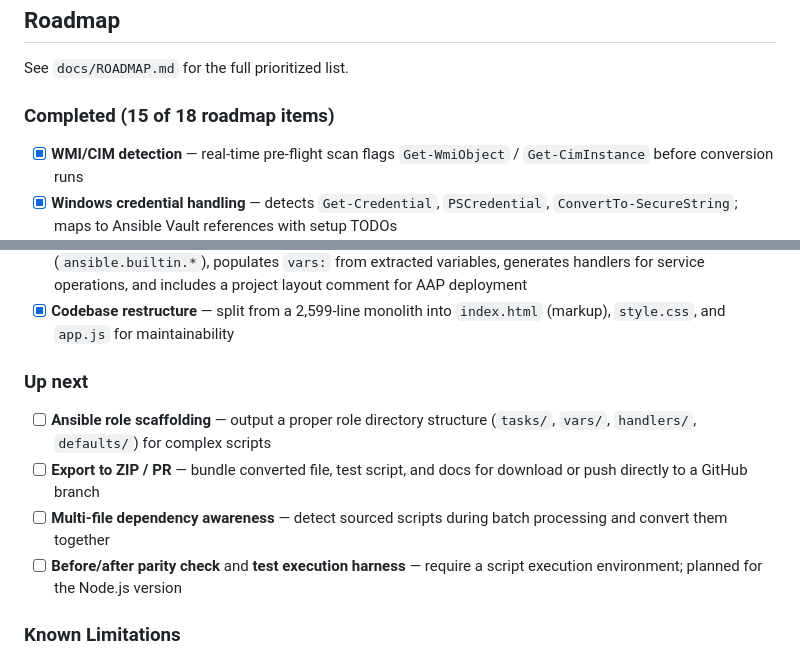
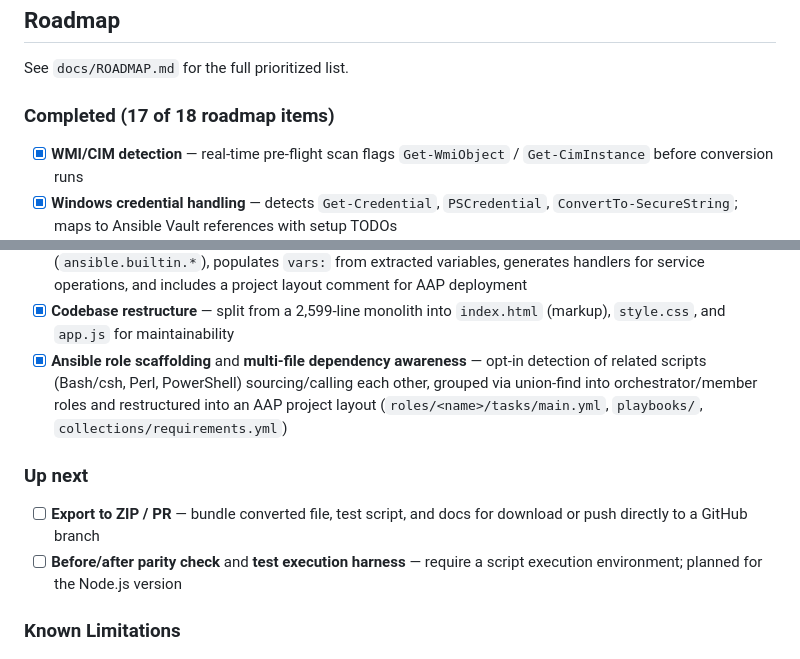
Before and after one commit to wren-creator/red-hat-conference, a Markdown page: README.md, 2 parts joined by grey strips. GitHub-like rendering.

```diff
--- a/README.md
+++ b/README.md
@@ -244,7 +244,7 @@ Extended documentation lives in the `docs/` directory:
 
 See `docs/ROADMAP.md` for the full prioritized list.
 
-### Completed (15 of 18 roadmap items)
+### Completed (17 of 18 roadmap items)
 
 - [x] **WMI/CIM detection** — real-time pre-flight scan flags `Get-WmiObject` / `Get-CimInstance` before conversion runs
 - [x] **Windows credential handling** — detects `Get-Credential`, `PSCredential`, `ConvertTo-SecureString`; maps to Ansible Vault references with setup TODOs
@@ -261,12 +261,11 @@ See `docs/ROADMAP.md` for the full prioritized list.
 - [x] **Script chunking** — scripts over ~1,500 tokens are automatically split into chunks, processed section by section, and merged; transparent to the user
 - [x] **Ansible Automation Platform (AAP) compatibility** — all converted Ansible output uses FQCN module names (`ansible.builtin.*`), populates `vars:` from extracted variables, generates handlers for service operations, and includes a project layout comment for AAP deployment
 - [x] **Codebase restructure** — split from a 2,599-line monolith into `index.html` (markup), `style.css`, and `app.js` for maintainability
+- [x] **Ansible role scaffolding** and **multi-file dependency awareness** — opt-in detection of related scripts (Bash/csh, Perl, PowerShell) sourcing/calling each other, grouped via union-find into orchestrator/member roles and restructured into an AAP project layout (`roles/<name>/tasks/main.yml`, `playbooks/`, `collections/requirements.yml`)
 
 ### Up next
 
-- [ ] **Ansible role scaffolding** — output a proper role directory structure (`tasks/`, `vars/`, `handlers/`, `defaults/`) for complex scripts
 - [ ] **Export to ZIP / PR** — bundle converted file, test script, and docs for download or push directly to a GitHub branch
-- [ ] **Multi-file dependency awareness** — detect sourced scripts during batch processing and convert them together
 - [ ] **Before/after parity check** and **test execution harness** — require a script execution environment; planned for the Node.js version
 
 ### Known Limitations
```
Also changed, not shown: docs/ROADMAP.md (+4 -4 lines).
